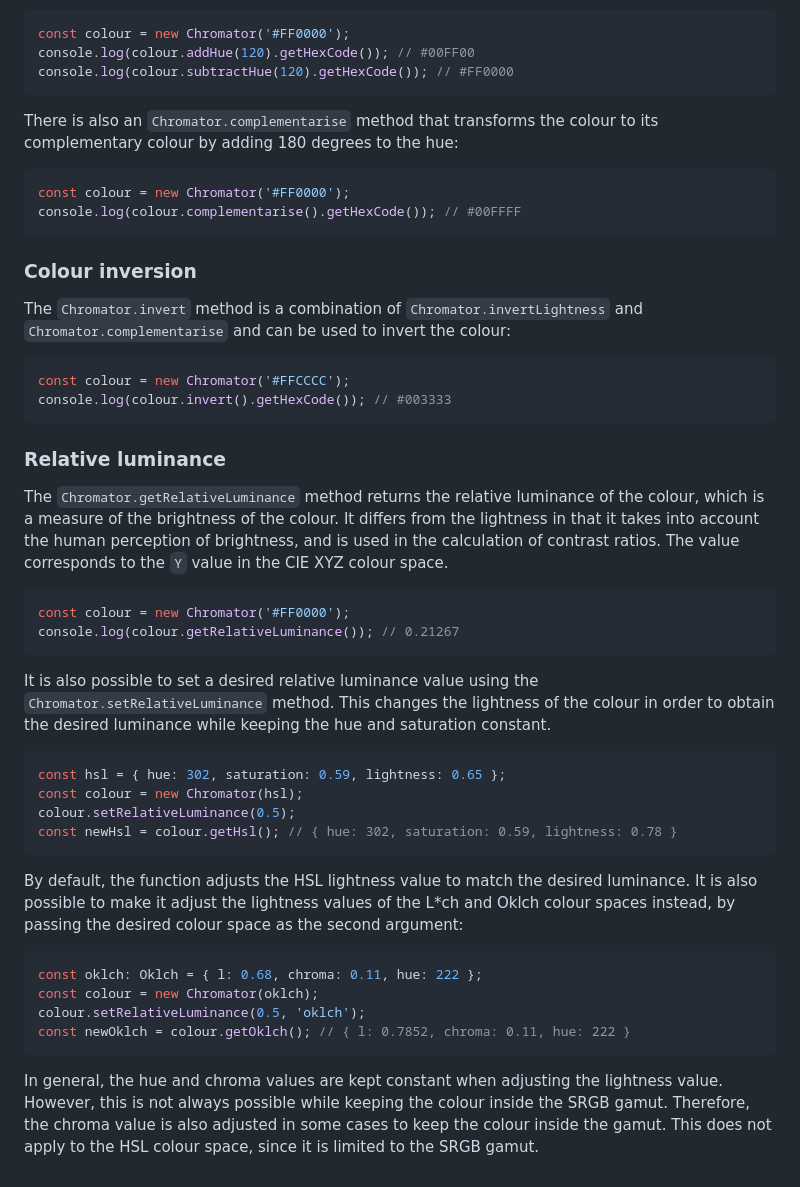
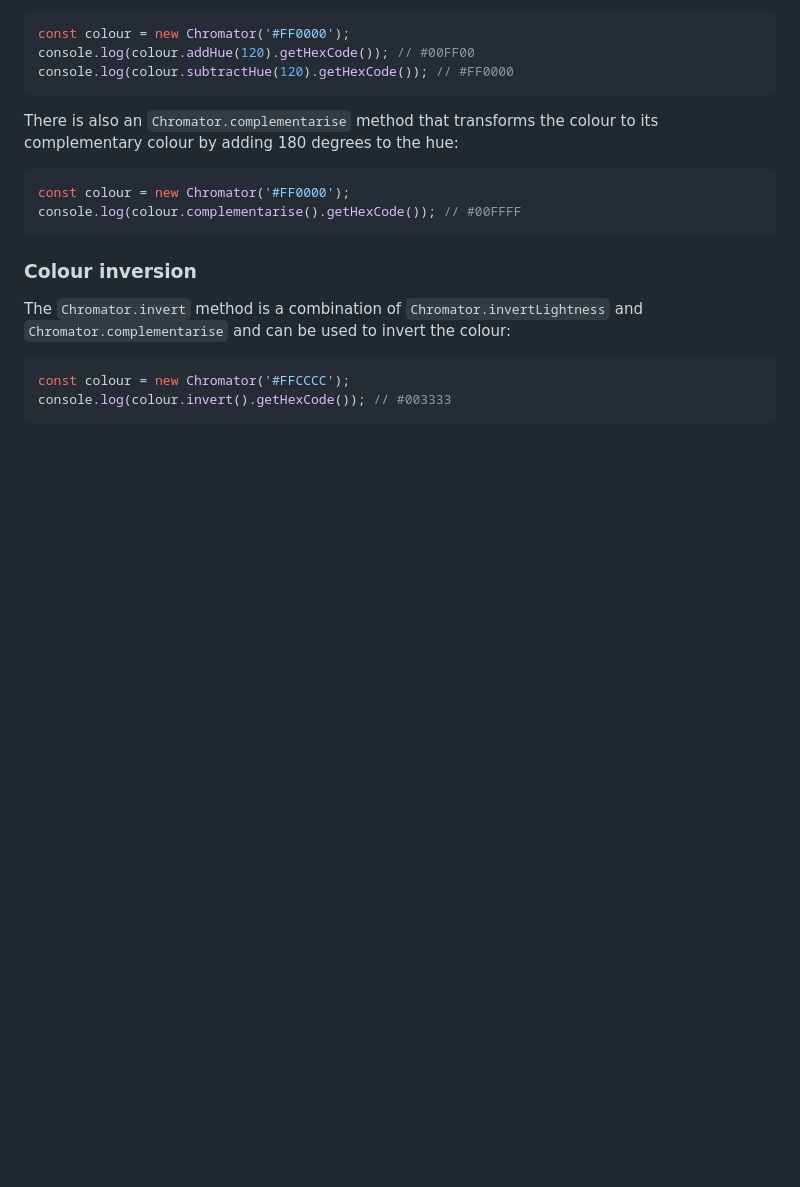
Before and after one commit to TomasEng/Chromator, a Markdown page: README.md, the part around one of its changes. Drawn GitHub-style; blank space fills up the shorter version.

````diff
--- a/README.md
+++ b/README.md
@@ -111,32 +185,3 @@ The `Chromator.invert` method is a combination of `Chromator.invertLightness` an
 const colour = new Chromator('#FFCCCC');
 console.log(colour.invert().getHexCode()); // #003333
 ```
-
-### Relative luminance
-The `Chromator.getRelativeLuminance` method returns the relative luminance of the colour, which is a measure of the brightness of the colour.
-It differs from the lightness in that it takes into account the human perception of brightness, and is used in the calculation of contrast ratios.
-The value corresponds to the `Y` value in the CIE XYZ colour space.
-```typescript
-const colour = new Chromator('#FF0000');
-console.log(colour.getRelativeLuminance()); // 0.21267
-```
-It is also possible to set a desired relative luminance value using the `Chromator.setRelativeLuminance` method.
-This changes the lightness of the colour in order to obtain the desired luminance while keeping the hue and saturation constant.
-```typescript
-const hsl = { hue: 302, saturation: 0.59, lightness: 0.65 };
-const colour = new Chromator(hsl);
-colour.setRelativeLuminance(0.5);
-const newHsl = colour.getHsl(); // { hue: 302, saturation: 0.59, lightness: 0.78 }
-```
-By default, the function adjusts the HSL lightness value to match the desired luminance.
-It is also possible to make it adjust the lightness values of the L\*ch and Oklch colour spaces instead, by passing the desired colour space as the second argument:
-```typescript
-const oklch: Oklch = { l: 0.68, chroma: 0.11, hue: 222 };
-const colour = new Chromator(oklch);
-colour.setRelativeLuminance(0.5, 'oklch');
-const newOklch = colour.getOklch(); // { l: 0.7852, chroma: 0.11, hue: 222 }
-```
-In general, the hue and chroma values are kept constant when adjusting the lightness value.
-However, this is not always possible while keeping the colour inside the SRGB gamut.
-Therefore, the chroma value is also adjusted in some cases to keep the colour inside the gamut.
-This does not apply to the HSL colour space, since it is limited to the SRGB gamut.
````
Also changed, not shown: other parts of README.md (+77 -3 lines), packages/chromator/README.md (+77 -32 lines).
